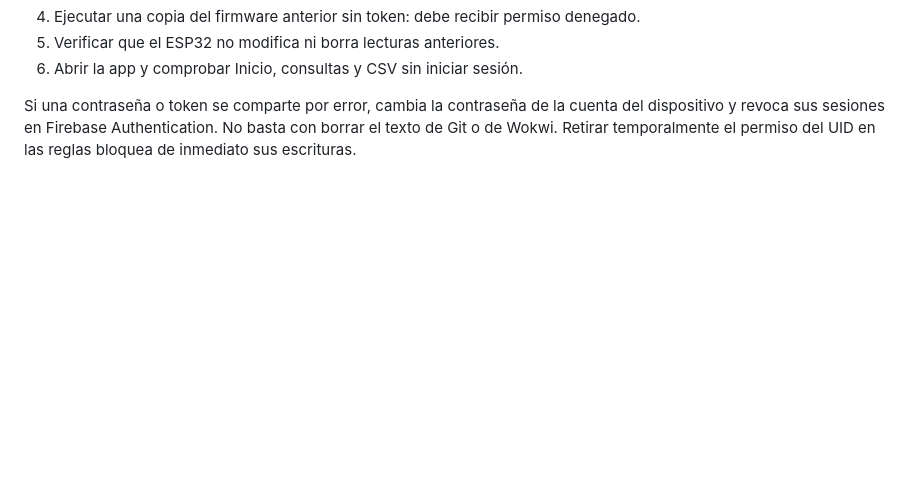
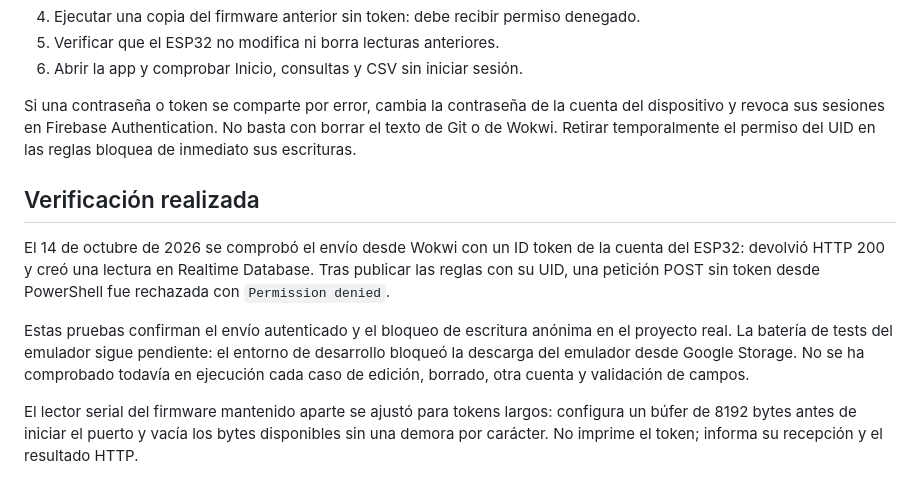
Before and after one commit to greivinsmv/Consulta-de-variables-ambientales, a Markdown page: firebase/README.md, the part around the change. Rendered like a GitHub page; blank space fills up the shorter version.

Commit message:
Documenta envío autenticado y rechazo de escritura anónima

```diff
--- a/firebase/README.md
+++ b/firebase/README.md
@@ -102,3 +102,11 @@ La primera ejecución descarga el emulador oficial. Los tests utilizan `demo-con
 6. Abrir la app y comprobar Inicio, consultas y CSV sin iniciar sesión.
 
 Si una contraseña o token se comparte por error, cambia la contraseña de la cuenta del dispositivo y revoca sus sesiones en Firebase Authentication. No basta con borrar el texto de Git o de Wokwi. Retirar temporalmente el permiso del UID en las reglas bloquea de inmediato sus escrituras.
+
+## Verificación realizada
+
+El 14 de octubre de 2026 se comprobó el envío desde Wokwi con un ID token de la cuenta del ESP32: devolvió HTTP 200 y creó una lectura en Realtime Database. Tras publicar las reglas con su UID, una petición POST sin token desde PowerShell fue rechazada con `Permission denied`.
+
+Estas pruebas confirman el envío autenticado y el bloqueo de escritura anónima en el proyecto real. La batería de tests del emulador sigue pendiente: el entorno de desarrollo bloqueó la descarga del emulador desde Google Storage. No se ha comprobado todavía en ejecución cada caso de edición, borrado, otra cuenta y validación de campos.
+
+El lector serial del firmware mantenido aparte se ajustó para tokens largos: configura un búfer de 8192 bytes antes de iniciar el puerto y vacía los bytes disponibles sin una demora por carácter. No imprime el token; informa su recepción y el resultado HTTP.
```
